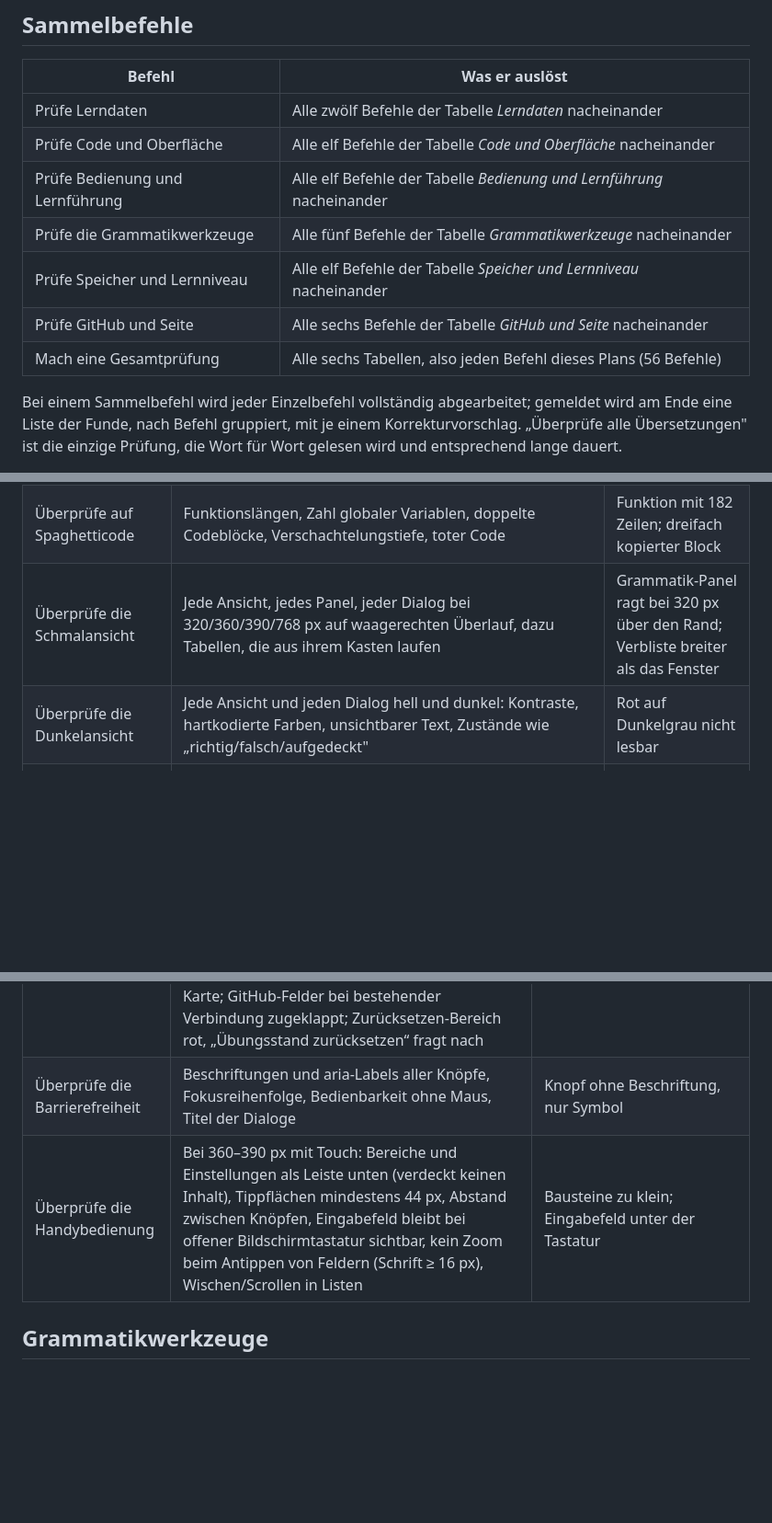
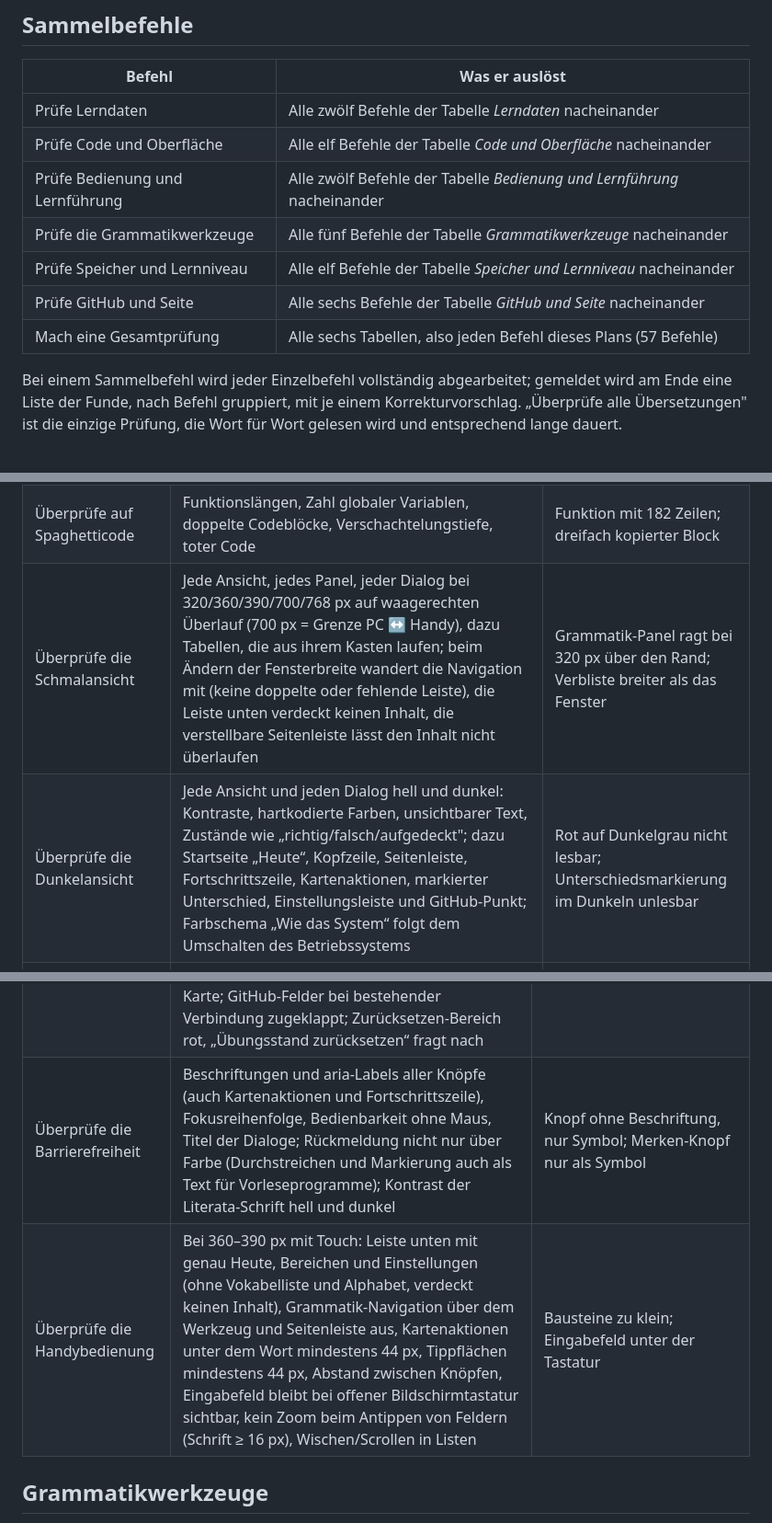
Before and after one commit to SRLT191/Russisch-Tool, a Markdown page: WARTUNGSPLAN.md, 3 parts joined by grey strips. Shown at 92% size. Rendered like a GitHub page; blank space fills up the shorter version.

Commit message:
Wartungsplan: Befehle ans neue Design anpassen
Neuer Befehl „Überprüfe das Design“; Schmal-, Dunkelansicht,
Barrierefreiheit und Handybedienung um Kopfzeile, Seitenleiste,
Leiste unten, Kartenaktionen, Unterschied und Literata ergänzt;
Prüfzähler von github-speicher, zuruecksetzen-geraete, speichern aktualisiert.

Co-Authored-By: Claude Opus 5.5 <noreply@anthropic.com>
Claude-Session: https://claude.ai/code/session_011ZJFtf18UMeq4GEakfW2ot

```diff
--- a/WARTUNGSPLAN.md
+++ b/WARTUNGSPLAN.md
@@ -12,11 +12,11 @@ Stand: 2026-10-25. Jeder Befehl löst eine vollständige Prüfroutine aus: Der B
 | --- | --- |
 | Prüfe Lerndaten | Alle zwölf Befehle der Tabelle *Lerndaten* nacheinander |
 | Prüfe Code und Oberfläche | Alle elf Befehle der Tabelle *Code und Oberfläche* nacheinander |
-| Prüfe Bedienung und Lernführung | Alle elf Befehle der Tabelle *Bedienung und Lernführung* nacheinander |
+| Prüfe Bedienung und Lernführung | Alle zwölf Befehle der Tabelle *Bedienung und Lernführung* nacheinander |
 | Prüfe die Grammatikwerkzeuge | Alle fünf Befehle der Tabelle *Grammatikwerkzeuge* nacheinander |
 | Prüfe Speicher und Lernniveau | Alle elf Befehle der Tabelle *Speicher und Lernniveau* nacheinander |
 | Prüfe GitHub und Seite | Alle sechs Befehle der Tabelle *GitHub und Seite* nacheinander |
-| Mach eine Gesamtprüfung | Alle sechs Tabellen, also jeden Befehl dieses Plans (56 Befehle) |
+| Mach eine Gesamtprüfung | Alle sechs Tabellen, also jeden Befehl dieses Plans (57 Befehle) |
 
 Bei einem Sammelbefehl wird jeder Einzelbefehl vollständig abgearbeitet; gemeldet wird am Ende eine Liste der Funde, nach Befehl gruppiert, mit je einem Korrekturvorschlag. „Überprüfe alle Übersetzungen" ist die einzige Prüfung, die Wort für Wort gelesen wird und entsprechend lange dauert.
 
@@ -50,7 +50,7 @@ Sammelbefehl: **Prüfe Code und Oberfläche**
 | Überprüfe auf Sicherheitslücken | Ausgehende Anfragen (einzige erlaubte Adresse: api.github.com für den GitHub-Speicher, nur mit dem Token des Nutzers; Token nie in Sicherung, Lernstand-Datei oder Repo; alle GitHub-Pages-Seiten des Kontos teilen sich die Herkunft srlt191.github.io und damit den Browserspeicher samt Token – unter dem Konto keine fremden oder ungeprüften Seiten veröffentlichen), eval & Co., ungeprüfte Eingaben in innerHTML, Speicher- und Sicherungs-Import (jeden Schlüssel mit Schadcode füllen, alle Ansichten öffnen), externe Ressourcen; Content-Security-Policy in index.html noch vorhanden und ohne Verstöße; GitHub-Actions auf feste Prüfsummen gepinnt; keine Namen oder Zugangsdaten im Repository | Aufruf an fremden Server bei jeder falschen Antwort |
 | Überprüfe auf Spaghetticode | Funktionslängen, Zahl globaler Variablen, doppelte Codeblöcke, Verschachtelungstiefe, toter Code | Funktion mit 182 Zeilen; dreifach kopierter Block |
-| Überprüfe die Schmalansicht | Jede Ansicht, jedes Panel, jeder Dialog bei 320/360/390/768 px auf waagerechten Überlauf, dazu Tabellen, die aus ihrem Kasten laufen | Grammatik-Panel ragt bei 320 px über den Rand; Verbliste breiter als das Fenster |
-| Überprüfe die Dunkelansicht | Jede Ansicht und jeden Dialog hell und dunkel: Kontraste, hartkodierte Farben, unsichtbarer Text, Zustände wie „richtig/falsch/aufgedeckt" | Rot auf Dunkelgrau nicht lesbar |
+| Überprüfe die Schmalansicht | Jede Ansicht, jedes Panel, jeder Dialog bei 320/360/390/700/768 px auf waagerechten Überlauf (700 px = Grenze PC ↔ Handy), dazu Tabellen, die aus ihrem Kasten laufen; beim Ändern der Fensterbreite wandert die Navigation mit (keine doppelte oder fehlende Leiste), die Leiste unten verdeckt keinen Inhalt, die verstellbare Seitenleiste lässt den Inhalt nicht überlaufen | Grammatik-Panel ragt bei 320 px über den Rand; Verbliste breiter als das Fenster |
+| Überprüfe die Dunkelansicht | Jede Ansicht und jeden Dialog hell und dunkel: Kontraste, hartkodierte Farben, unsichtbarer Text, Zustände wie „richtig/falsch/aufgedeckt"; dazu Startseite „Heute“, Kopfzeile, Seitenleiste, Fortschrittszeile, Kartenaktionen, markierter Unterschied, Einstellungsleiste und GitHub-Punkt; Farbschema „Wie das System“ folgt dem Umschalten des Betriebssystems | Rot auf Dunkelgrau nicht lesbar; Unterschiedsmarkierung im Dunkeln unlesbar |
 | Überprüfe Speicher und Lernstand | Kurzprüfung: Sicherung schreiben und einlesen, Zustand nach Neuladen, alle Einstellungen bleiben erhalten; gründlich über die Tabelle *Speicher und Lernniveau* | Einstellung wird nicht gespeichert |
 | Überprüfe die Dateigröße | Gesamtgröße, eingebettete Schriften (Noto Sans; Literata nur Kyrillisch 400/600 für russische Wörter, abschaltbar unter Darstellung) und Icons, ungenutzte Icons, Regeln und Funktionen | 40 eingebettete Icons, die niemand benutzt |
 | Vergleiche mit der letzten Sicherung | Vorher/Nachher gegen die jüngste Sicherungskopie: Funktionen, Knopf-Handler (jedes onclick hat eine Funktion), Speicherschlüssel, gespeicherte Einstellungen, Panels und Chips; jede Änderung muss gewollt sein | Anhören-Knopf ohne Funktion nach einem Umbau; Einstellung fällt aus der Sicherung |
@@ -74,6 +75,6 @@ Sammelbefehl: **Prüfe Bedienung und Lernführung**
 | Überprüfe die Einstellungen | Aufbau in sieben Bereichen (Üben, Mein Niveau, Aussprache und Eingabe, Darstellung, Tastenkürzel – Taste ? öffnet ihn –, Speichern, Zurücksetzen): am PC Leiste links und genau ein Bereich sichtbar, am Handy (≤ 700 px) aufklappbare Gruppen mit Kurzfassung; gewählter Bereich und offene Gruppen bleiben gespeichert; jede Einstellung genau einmal; Farbschema Hell/Dunkel/Wie das System; Transliteration gleich mit dem Knopf auf der Karte; GitHub-Felder bei bestehender Verbindung zugeklappt; Zurücksetzen-Bereich rot, „Übungsstand zurücksetzen“ fragt nach | Neue Einstellung landet in keinem Bereich; Kurzfassung zeigt alten Wert |
-| Überprüfe die Barrierefreiheit | Beschriftungen und aria-Labels aller Knöpfe, Fokusreihenfolge, Bedienbarkeit ohne Maus, Titel der Dialoge | Knopf ohne Beschriftung, nur Symbol |
-| Überprüfe die Handybedienung | Bei 360–390 px mit Touch: Bereiche und Einstellungen als Leiste unten (verdeckt keinen Inhalt), Tippflächen mindestens 44 px, Abstand zwischen Knöpfen, Eingabefeld bleibt bei offener Bildschirmtastatur sichtbar, kein Zoom beim Antippen von Feldern (Schrift ≥ 16 px), Wischen/Scrollen in Listen | Bausteine zu klein; Eingabefeld unter der Tastatur |
+| Überprüfe die Barrierefreiheit | Beschriftungen und aria-Labels aller Knöpfe (auch Kartenaktionen und Fortschrittszeile), Fokusreihenfolge, Bedienbarkeit ohne Maus, Titel der Dialoge; Rückmeldung nicht nur über Farbe (Durchstreichen und Markierung auch als Text für Vorleseprogramme); Kontrast der Literata-Schrift hell und dunkel | Knopf ohne Beschriftung, nur Symbol; Merken-Knopf nur als Symbol |
+| Überprüfe die Handybedienung | Bei 360–390 px mit Touch: Leiste unten mit genau Heute, Bereichen und Einstellungen (ohne Vokabelliste und Alphabet, verdeckt keinen Inhalt), Grammatik-Navigation über dem Werkzeug und Seitenleiste aus, Kartenaktionen unter dem Wort mindestens 44 px, Tippflächen mindestens 44 px, Abstand zwischen Knöpfen, Eingabefeld bleibt bei offener Bildschirmtastatur sichtbar, kein Zoom beim Antippen von Feldern (Schrift ≥ 16 px), Wischen/Scrollen in Listen | Bausteine zu klein; Eingabefeld unter der Tastatur |
 
 ## Grammatikwerkzeuge
 
```
Also changed, not shown: other parts of WARTUNGSPLAN.md (+3 -2 lines).
